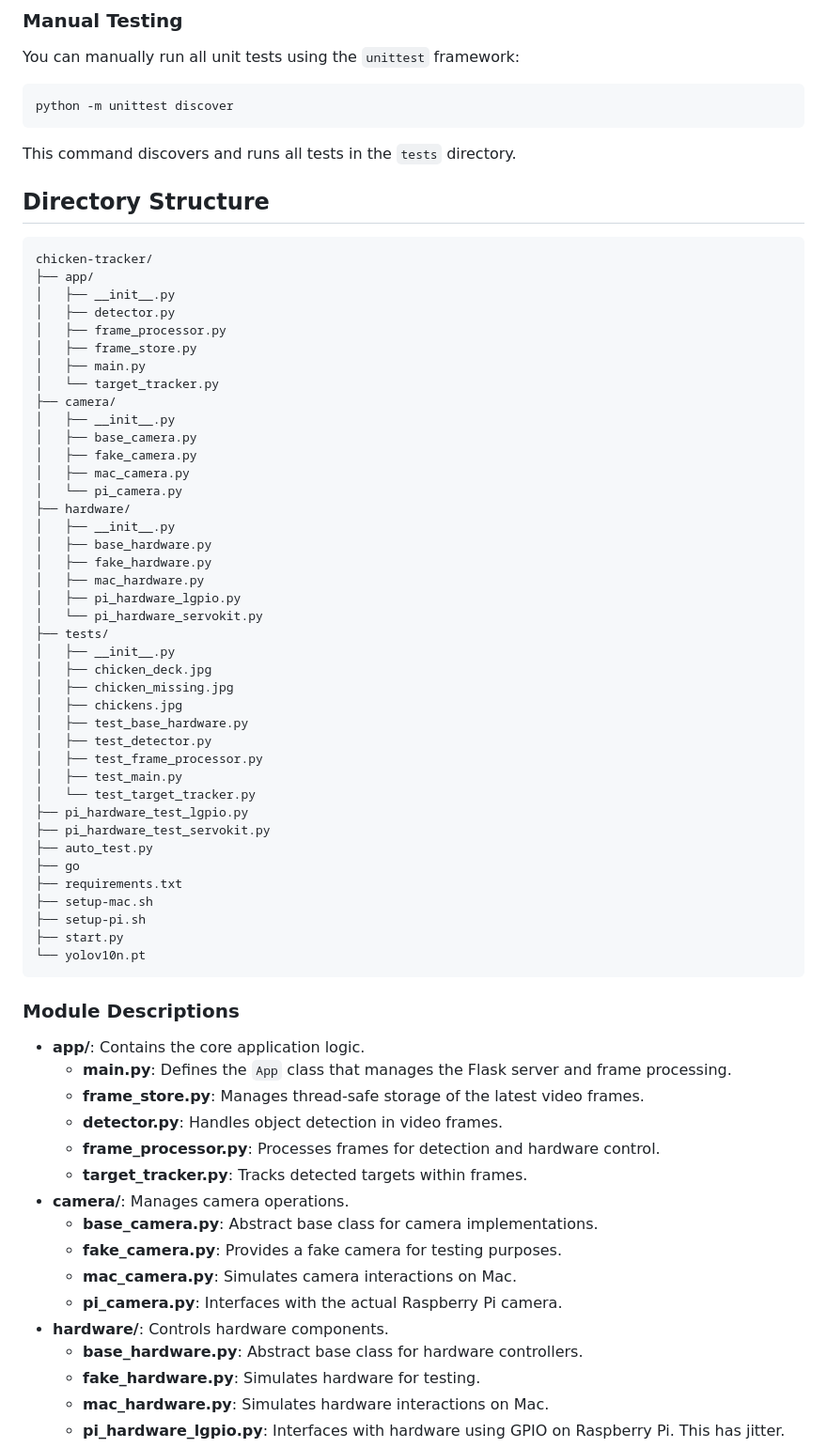
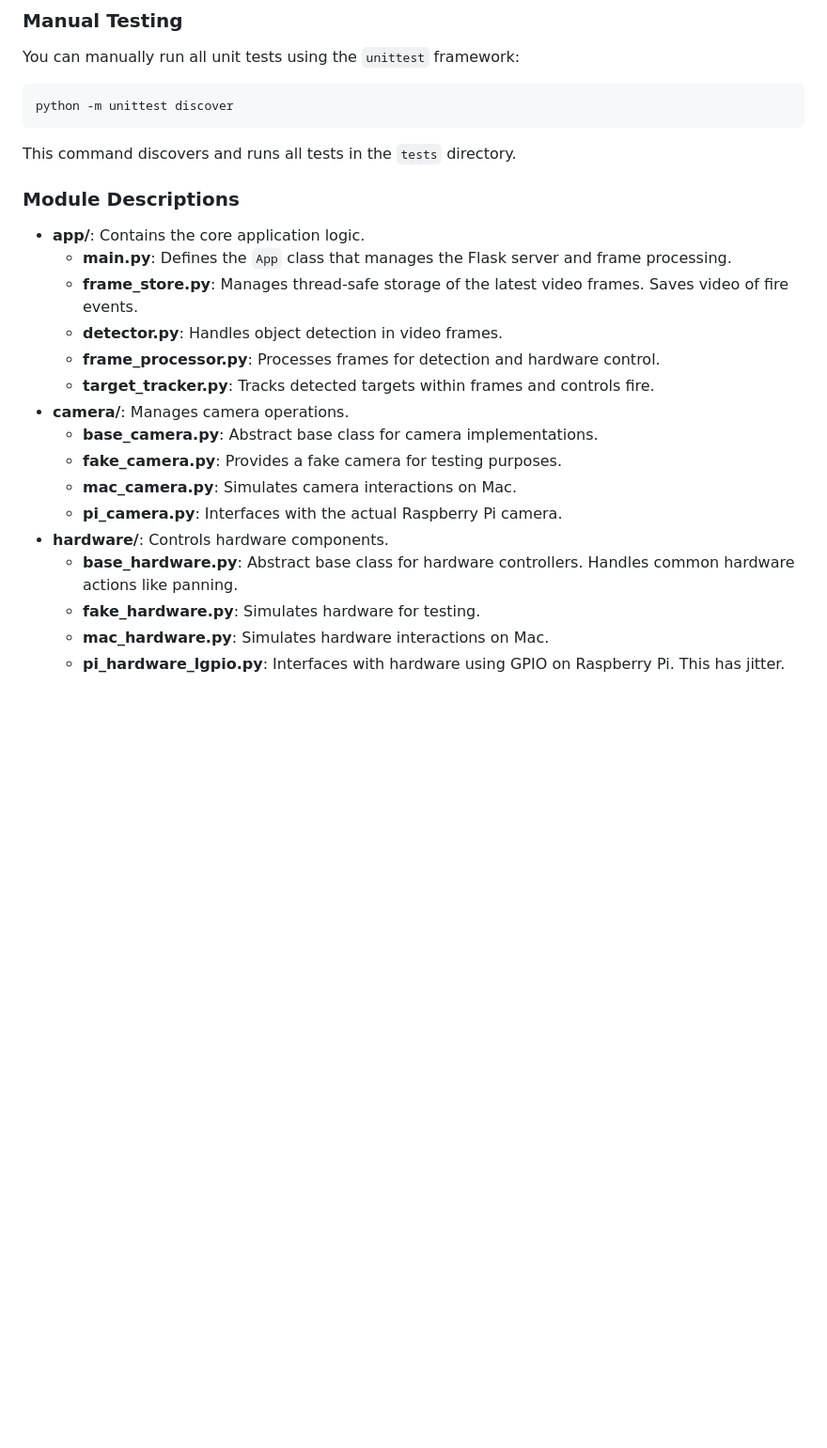
Before and after one commit to lukerohde/watercannon, a Markdown page: README.md, the part around one of its changes. Shown at 94% size. Drawn GitHub-style; blank space fills up the shorter version.

Commit message:
Update readme parts list and descriptions

```diff
--- a/README.md
+++ b/README.md
@@ -235,66 +239,22 @@ You can manually run all unit tests using the `unittest` framework:
 
 This command discovers and runs all tests in the `tests` directory.
 
-Directory Structure
--------------------
-
-    chicken-tracker/
-    ├── app/
-    │   ├── __init__.py
-    │   ├── detector.py
-    │   ├── frame_processor.py
-    │   ├── frame_store.py
-    │   ├── main.py
-    │   └── target_tracker.py
-    ├── camera/
-    │   ├── __init__.py
-    │   ├── base_camera.py
-    │   ├── fake_camera.py
-    │   ├── mac_camera.py
-    │   └── pi_camera.py
-    ├── hardware/
-    │   ├── __init__.py
-    │   ├── base_hardware.py
-    │   ├── fake_hardware.py
-    │   ├── mac_hardware.py
-    │   ├── pi_hardware_lgpio.py
-    │   └── pi_hardware_servokit.py
-    ├── tests/
-    │   ├── __init__.py
-    │   ├── chicken_deck.jpg
-    │   ├── chicken_missing.jpg
-    │   ├── chickens.jpg
-    │   ├── test_base_hardware.py
-    │   ├── test_detector.py
-    │   ├── test_frame_processor.py
-    │   ├── test_main.py
-    │   └── test_target_tracker.py
-    ├── pi_hardware_test_lgpio.py
-    ├── pi_hardware_test_servokit.py
-    ├── auto_test.py
-    ├── go
-    ├── requirements.txt
-    ├── setup-mac.sh
-    ├── setup-pi.sh
-    ├── start.py
-    └── yolov10n.pt
-
 
 ### Module Descriptions
 
 *   **app/**: Contains the core application logic.
     *   **main.py**: Defines the `App` class that manages the Flask server and frame processing.
-    *   **frame\_store.py**: Manages thread-safe storage of the latest video frames.
+    *   **frame\_store.py**: Manages thread-safe storage of the latest video frames.  Saves video of fire events.
     *   **detector.py**: Handles object detection in video frames.
     *   **frame\_processor.py**: Processes frames for detection and hardware control.
-    *   **target\_tracker.py**: Tracks detected targets within frames.
+    *   **target\_tracker.py**: Tracks detected targets within frames and controls fire.
 *   **camera/**: Manages camera operations.
     *   **base\_camera.py**: Abstract base class for camera implementations.
     *   **fake\_camera.py**: Provides a fake camera for testing purposes.
     *   **mac\_camera.py**: Simulates camera interactions on Mac.
     *   **pi\_camera.py**: Interfaces with the actual Raspberry Pi camera.
 *   **hardware/**: Controls hardware components.
-    *   **base\_hardware.py**: Abstract base class for hardware controllers.
+    *   **base\_hardware.py**: Abstract base class for hardware controllers.  Handles common hardware actions like panning.
     *   **fake\_hardware.py**: Simulates hardware for testing.
     *   **mac\_hardware.py**: Simulates hardware interactions on Mac.
     *   **pi\_hardware\_lgpio.py**: Interfaces with hardware using GPIO on Raspberry Pi. This has jitter.
```
Also changed, not shown: other parts of README.md (+18 -14 lines).
